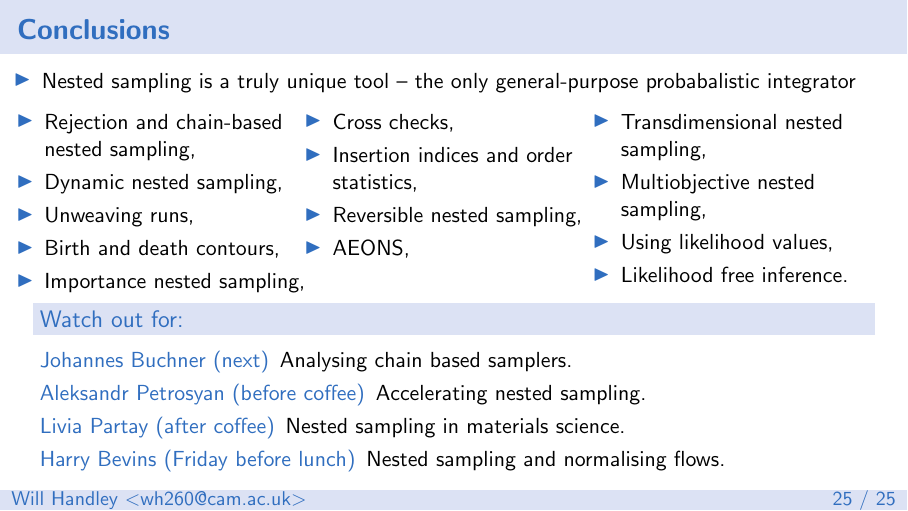
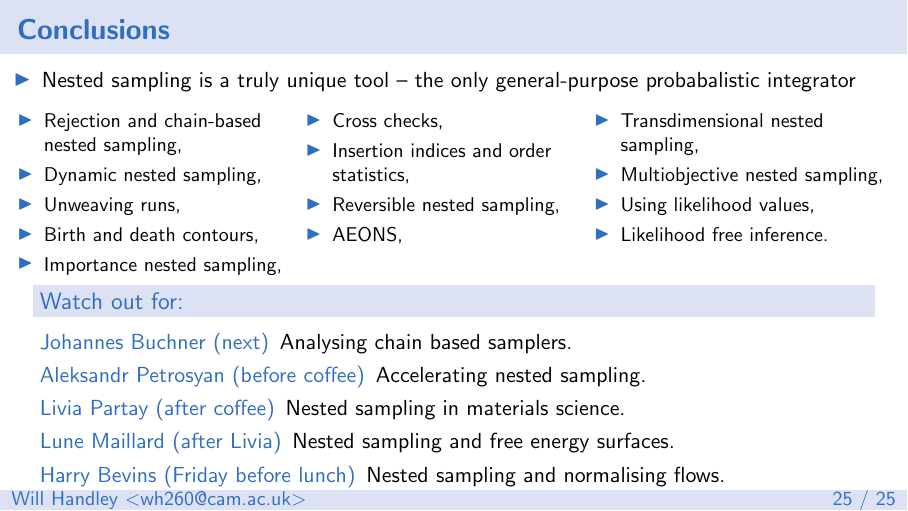
Before and after one commit to williamjameshandley/talks, LaTeX slides (will_handley.tex): page 54 of 56. Compiled offline with pdfLaTeX.

Commit message:
Updated Watch out list

```diff
--- a/will_handley.tex
+++ b/will_handley.tex
@@ -634,11 +634,13 @@
     \begin{itemize}
         \item Nested sampling is a truly unique tool -- the only general-purpose probabalistic integrator
     \end{itemize}
-    \vspace{-10pt}
+    \vspace{-12pt}
     \begin{columns}[t]
+        \small
         \hspace{10pt}
         \column{0.33\textwidth}
         \begin{itemize}
+            \itemsep0em
             \item Rejection and chain-based nested sampling,
             \item Dynamic nested sampling,
             \item Unweaving runs,
@@ -665,6 +669,7 @@
             \item[Johannes Buchner (next)] Analysing chain based samplers.
             \item[Aleksandr Petrosyan (before coffee)] Accelerating nested sampling.
             \item[Livia Partay (after coffee)] Nested sampling in materials science.
+            \item[Lune Maillard (after Livia)] Nested sampling and free energy surfaces.
             \item[Harry Bevins (Friday before lunch)] Nested sampling and normalising flows.
         \end{description}
     \end{block}
```
Also changed, not shown: will_handley.tex (2 more changed lines).
